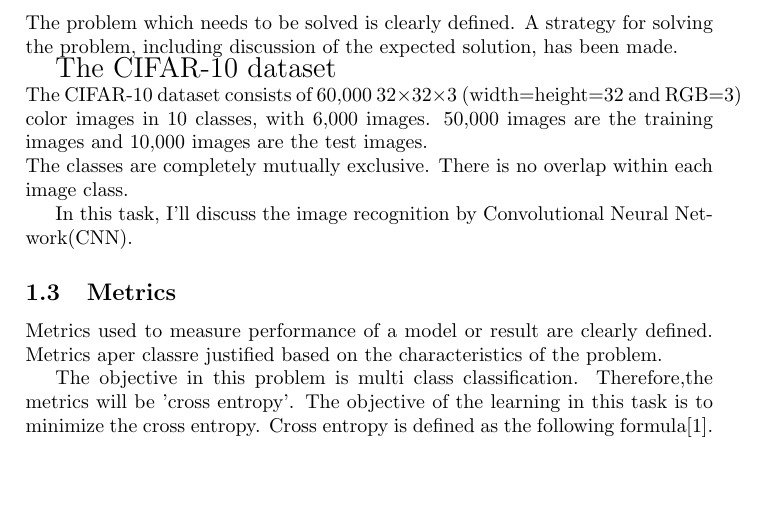
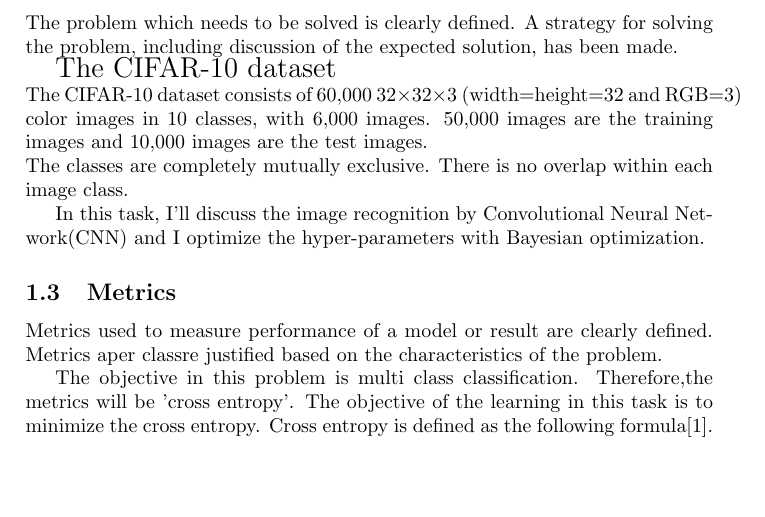
Before and after one commit to RyosukeHonda/Machine-Learning-ND, a LaTeX document (Project5/Tex file/capstone.tex, which reads Project5/Tex file/Tex_Section1/Problem_Statement.tex): part of page 1 of 14, cut so that both start at the same text. Compiled offline with pdfLaTeX.

Commit message:
add description on the problem statement

```diff
--- a/Project5/Tex file/Tex_Section1/Problem_Statement.tex
+++ b/Project5/Tex file/Tex_Section1/Problem_Statement.tex
@@ -11,4 +11,4 @@
 The CIFAR-10 dataset consists of 60,000 32$\times$32$\times$3 (width=height=32 and RGB=3) color images in 10 classes, with 6,000 images. 50,000 images are the training images and 10,000 images are the test images.\\
 The classes are completely mutually exclusive. There is no overlap within each image class.
 
-In this task, I'll discuss the image recognition by Convolutional Neural Network(CNN).
+In this task, I'll discuss the image recognition by Convolutional Neural Network(CNN) and I optimize the hyper-parameters with Bayesian optimization.
```
